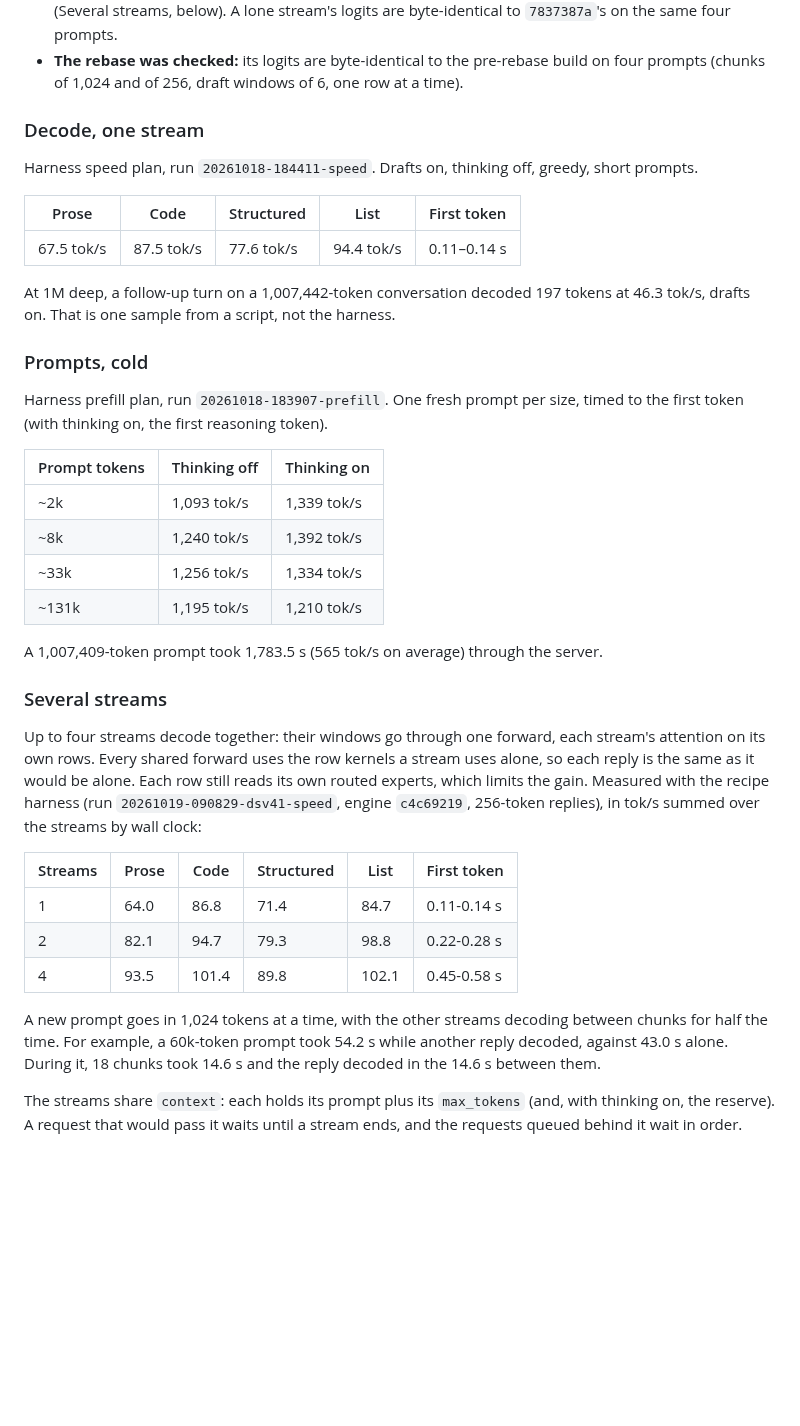
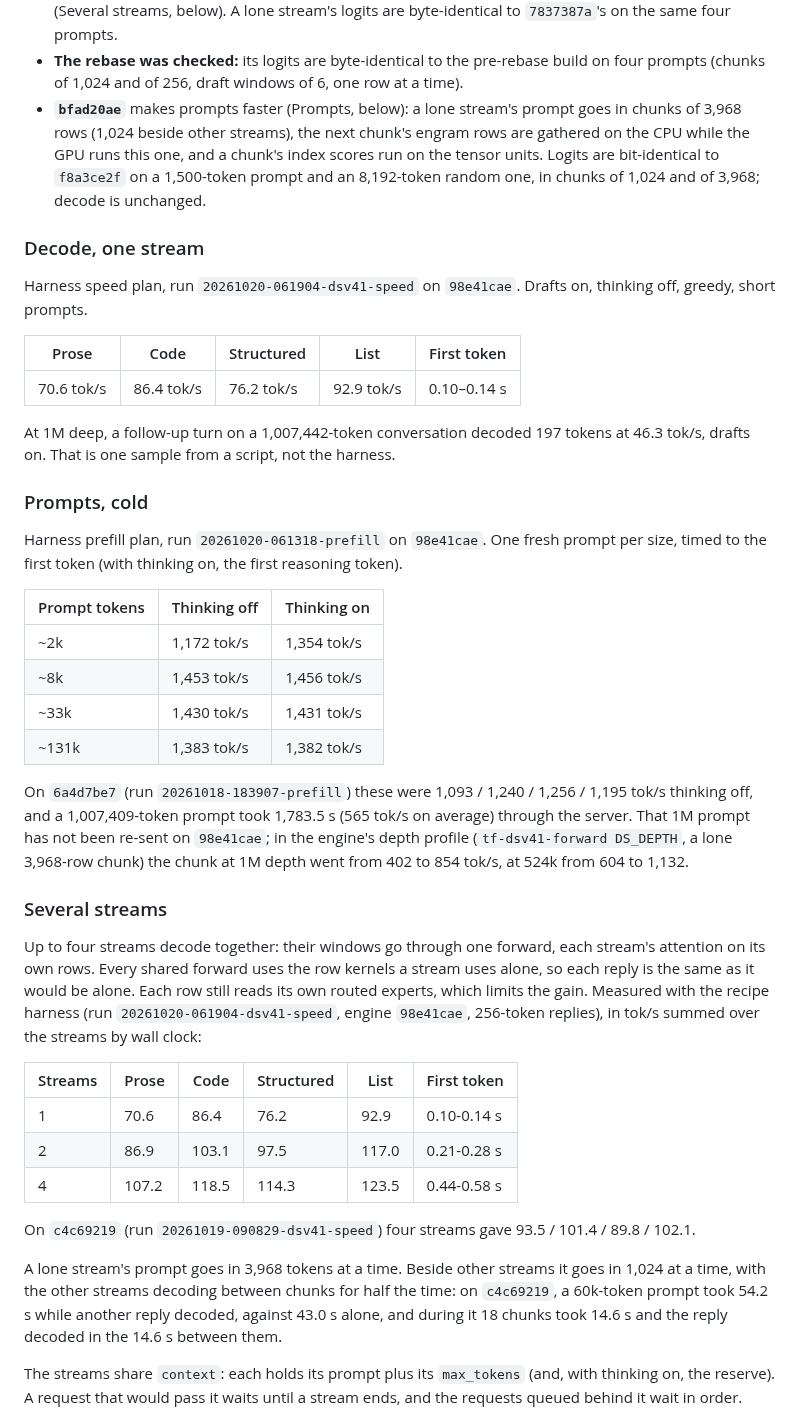
Before and after one commit to BobClawblaw/deepseek-v41-flash-mlx-m5-ultra, a Markdown page: README.md, the part around one of its changes. Rendered like a GitHub page; blank space fills up the shorter version.

```diff
--- a/README.md
+++ b/README.md
@@ -24,48 +24,57 @@ Measured on one M5 Ultra (80-core GPU, 256 GB), macOS 27.0.1. Speed comes from
   below). A lone stream's logits are byte-identical to `7837387a`'s on the same four prompts.
 - **The rebase was checked:** its logits are byte-identical to the pre-rebase build on four prompts (chunks of 1,024
   and of 256, draft windows of 6, one row at a time).
+- **`bfad20ae`** makes prompts faster (Prompts, below): a lone stream's prompt goes in chunks of 3,968 rows (1,024
+  beside other streams), the next chunk's engram rows are gathered on the CPU while the GPU runs this one, and a
+  chunk's index scores run on the tensor units. Logits are bit-identical to `f8a3ce2f` on a 1,500-token prompt and an
+  8,192-token random one, in chunks of 1,024 and of 3,968; decode is unchanged.
 
 ### Decode, one stream
 
-Harness speed plan, run `20261018-184411-speed`. Drafts on, thinking off, greedy, short prompts.
+Harness speed plan, run `20261020-061904-dsv41-speed` on `98e41cae`. Drafts on, thinking off, greedy, short prompts.
 
 | Prose | Code | Structured | List | First token |
 |---|---|---|---|---|
-| 67.5 tok/s | 87.5 tok/s | 77.6 tok/s | 94.4 tok/s | 0.11–0.14 s |
+| 70.6 tok/s | 86.4 tok/s | 76.2 tok/s | 92.9 tok/s | 0.10–0.14 s |
 
 At 1M deep, a follow-up turn on a 1,007,442-token conversation decoded 197 tokens at 46.3 tok/s, drafts on. That
 is one sample from a script, not the harness.
 
 ### Prompts, cold
 
-Harness prefill plan, run `20261018-183907-prefill`. One fresh prompt per size, timed to the first token (with thinking
-on, the first reasoning token).
+Harness prefill plan, run `20261020-061318-prefill` on `98e41cae`. One fresh prompt per size, timed to the first token
+(with thinking on, the first reasoning token).
 
 | Prompt tokens | Thinking off | Thinking on |
 |---|---|---|
-| ~2k | 1,093 tok/s | 1,339 tok/s |
-| ~8k | 1,240 tok/s | 1,392 tok/s |
-| ~33k | 1,256 tok/s | 1,334 tok/s |
-| ~131k | 1,195 tok/s | 1,210 tok/s |
+| ~2k | 1,172 tok/s | 1,354 tok/s |
+| ~8k | 1,453 tok/s | 1,456 tok/s |
+| ~33k | 1,430 tok/s | 1,431 tok/s |
+| ~131k | 1,383 tok/s | 1,382 tok/s |
 
-A 1,007,409-token prompt took 1,783.5 s (565 tok/s on average) through the server.
+On `6a4d7be7` (run `20261018-183907-prefill`) these were 1,093 / 1,240 / 1,256 / 1,195 tok/s thinking off, and a
+1,007,409-token prompt took 1,783.5 s (565 tok/s on average) through the server. That 1M prompt has not been re-sent on
+`98e41cae`; in the engine's depth profile (`tf-dsv41-forward DS_DEPTH`, a lone 3,968-row chunk) the chunk at 1M depth
+went from 402 to 854 tok/s, at 524k from 604 to 1,132.
 
 ### Several streams
 
 Up to four streams decode together: their windows go through one forward, each stream's attention on its own rows.
 Every shared forward uses the row kernels a stream uses alone, so each reply is the same as it would be alone. Each
 row still reads its own routed experts, which limits the gain. Measured with the recipe harness (run
-`20261019-090829-dsv41-speed`, engine `c4c69219`, 256-token replies), in tok/s summed over the streams by wall clock:
+`20261020-061904-dsv41-speed`, engine `98e41cae`, 256-token replies), in tok/s summed over the streams by wall clock:
 
 | Streams | Prose | Code | Structured | List | First token |
 |---|---|---|---|---|---|
-| 1 | 64.0 | 86.8 | 71.4 | 84.7 | 0.11-0.14 s |
-| 2 | 82.1 | 94.7 | 79.3 | 98.8 | 0.22-0.28 s |
-| 4 | 93.5 | 101.4 | 89.8 | 102.1 | 0.45-0.58 s |
+| 1 | 70.6 | 86.4 | 76.2 | 92.9 | 0.10-0.14 s |
+| 2 | 86.9 | 103.1 | 97.5 | 117.0 | 0.21-0.28 s |
+| 4 | 107.2 | 118.5 | 114.3 | 123.5 | 0.44-0.58 s |
 
-A new prompt goes in 1,024 tokens at a time, with the other streams decoding between chunks for half the time. For
-example, a 60k-token prompt took 54.2 s while another reply decoded, against 43.0 s alone. During it, 18 chunks took
-14.6 s and the reply decoded in the 14.6 s between them.
+On `c4c69219` (run `20261019-090829-dsv41-speed`) four streams gave 93.5 / 101.4 / 89.8 / 102.1.
+
+A lone stream's prompt goes in 3,968 tokens at a time. Beside other streams it goes in 1,024 at a time, with the other
+streams decoding between chunks for half the time: on `c4c69219`, a 60k-token prompt took 54.2 s while another reply
+decoded, against 43.0 s alone, and during it 18 chunks took 14.6 s and the reply decoded in the 14.6 s between them.
 
 The streams share `context`: each holds its prompt plus its `max_tokens` (and, with thinking on, the reserve). A
 request that would pass it waits until a stream ends, and the requests queued behind it wait in order.
```
Also changed, not shown: other parts of README.md (+28 -19 lines), PLAN.md (+32 -0 lines).
